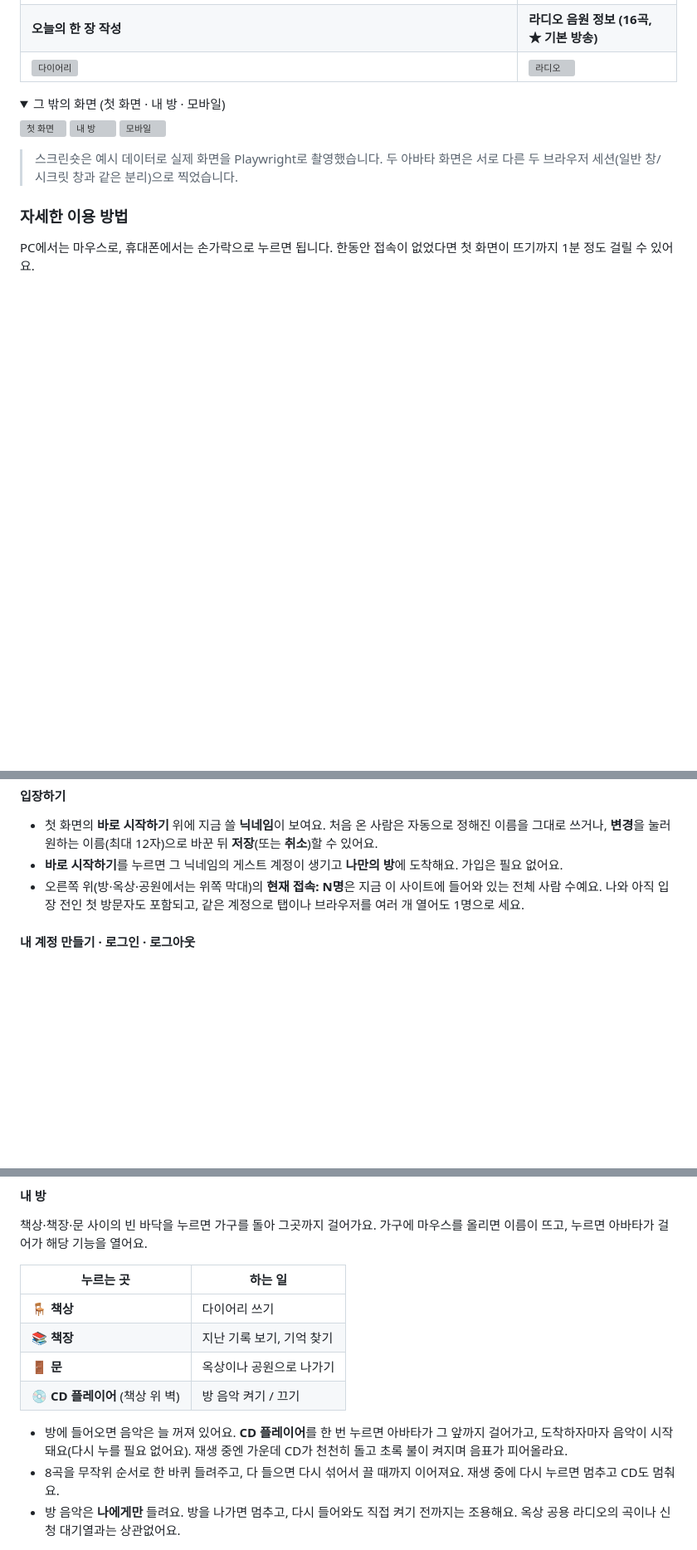
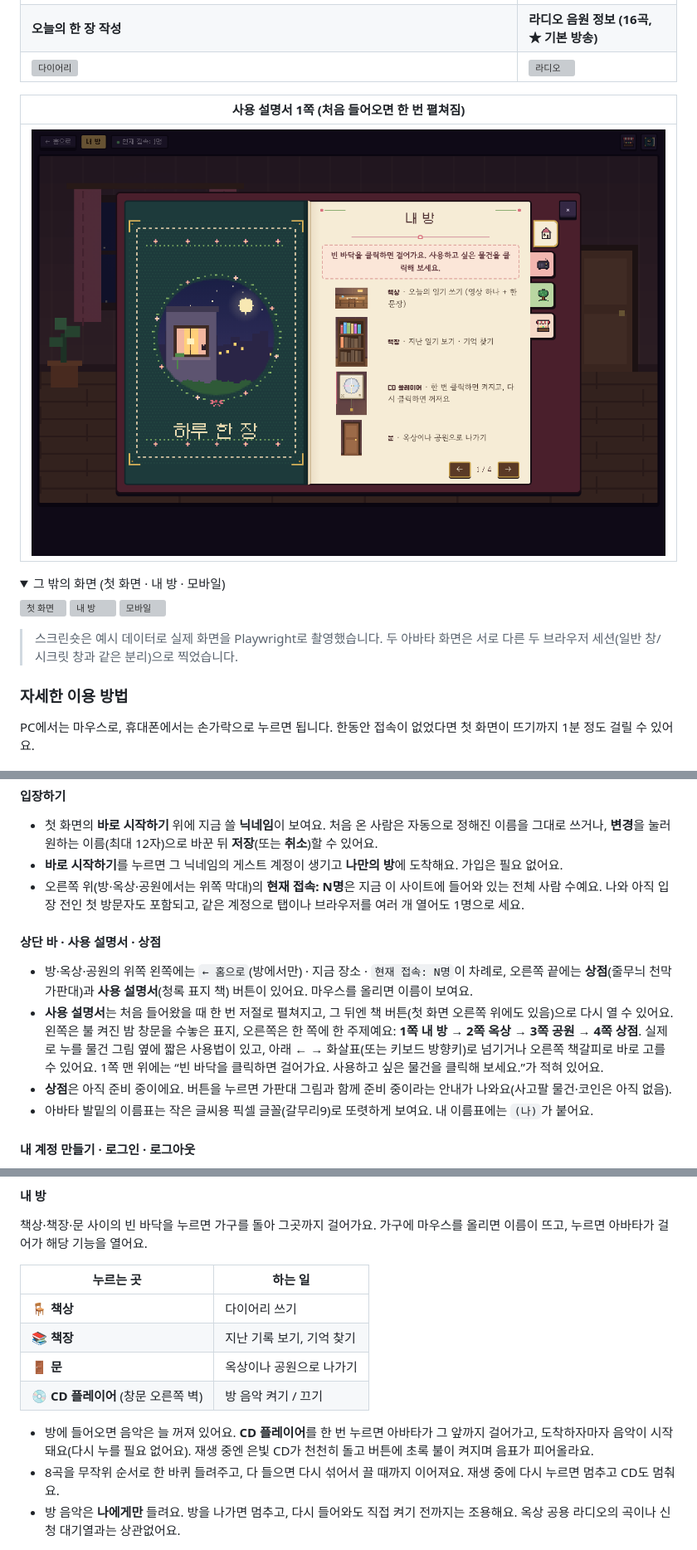
Before and after one commit to isoomin2003-gif/business-agent2, a Markdown page: README.md, 3 parts joined by grey strips. Shown at 83% size. GitHub-like rendering; pictures changed too: docs/screenshots/14-manual.png (added); folded sections open; blank space fills up the shorter version; grey boxes are pictures that could not be loaded.

```diff
--- a/README.md
+++ b/README.md
@@ -52,6 +52,10 @@
 | ![공원](docs/screenshots/09-park.png) | ![소원 나무](docs/screenshots/10-wish-tree.png) |
 | **오늘의 한 장 작성** | **라디오 음원 정보 (16곡, ★ 기본 방송)** |
 | ![다이어리](docs/screenshots/03-diary.png) | ![라디오](docs/screenshots/07-radio-credits.png) |
+
+| **사용 설명서 1쪽 (처음 들어오면 한 번 펼쳐짐)** |
+|---|
+| ![사용 설명서](docs/screenshots/14-manual.png) |
 
 <details><summary>그 밖의 화면 (첫 화면 · 내 방 · 모바일)</summary>
 
@@ -71,6 +75,12 @@ PC에서는 마우스로, 휴대폰에서는 손가락으로 누르면 됩니다
 - **바로 시작하기**를 누르면 그 닉네임의 게스트 계정이 생기고 **나만의 방**에 도착해요. 가입은 필요 없어요.
 - 오른쪽 위(방·옥상·공원에서는 위쪽 막대)의 **현재 접속: N명**은 지금 이 사이트에 들어와 있는 전체 사람 수예요. 나와 아직 입장 전인 첫 방문자도 포함되고, 같은 계정으로 탭이나 브라우저를 여러 개 열어도 1명으로 세요.
 
+#### 상단 바 · 사용 설명서 · 상점
+- 방·옥상·공원의 위쪽 왼쪽에는 `← 홈으로`(방에서만) · 지금 장소 · `현재 접속: N명`이 차례로, 오른쪽 끝에는 **상점**(줄무늬 천막 가판대)과 **사용 설명서**(청록 표지 책) 버튼이 있어요. 마우스를 올리면 이름이 보여요.
+- **사용 설명서**는 처음 들어왔을 때 한 번 저절로 펼쳐지고, 그 뒤엔 책 버튼(첫 화면 오른쪽 위에도 있음)으로 다시 열 수 있어요. 왼쪽은 불 켜진 밤 창문을 수놓은 표지, 오른쪽은 한 쪽에 한 주제예요: **1쪽 내 방 → 2쪽 옥상 → 3쪽 공원 → 4쪽 상점**. 실제로 누를 물건 그림 옆에 짧은 사용법이 있고, 아래 **← →** 화살표(또는 키보드 방향키)로 넘기거나 오른쪽 책갈피로 바로 고를 수 있어요. 1쪽 맨 위에는 “빈 바닥을 클릭하면 걸어가요. 사용하고 싶은 물건을 클릭해 보세요.”가 적혀 있어요.
+- **상점**은 아직 준비 중이에요. 버튼을 누르면 가판대 그림과 함께 준비 중이라는 안내가 나와요(사고팔 물건·코인은 아직 없음).
+- 아바타 발밑의 이름표는 작은 글씨용 픽셀 글꼴(갈무리9)로 또렷하게 보여요. 내 이름표에는 `(나)`가 붙어요.
+
 #### 내 계정 만들기 · 로그인 · 로그아웃
 - **내 계정 만들기**: 첫 화면에서 누르고 **닉네임, 비밀번호(8자 이상), 비밀번호 확인**을 입력하면, 지금 쓰던 게스트가 그대로 정식 계정이 돼요. 방·다이어리·영상·소원이 모두 이어지고, 닉네임만 바꿔 쓰던 사람도 원래 브라우저에서 이렇게 하면 기록이 보존돼요.
   - 정식 닉네임은 한 계정만 쓸 수 있어요(대소문자·띄어쓰기만 다른 이름도 같은 이름). 이미 있으면 ‘이미 사용 중인 닉네임이에요’가 떠요. 임시 닉네임끼리는 겹쳐도 돼요.
@@ -88,9 +98,9 @@ PC에서는 마우스로, 휴대폰에서는 손가락으로 누르면 됩니다
 | 🪑 **책상** | 다이어리 쓰기 |
 | 📚 **책장** | 지난 기록 보기, 기억 찾기 |
 | 🚪 **문** | 옥상이나 공원으로 나가기 |
-| 💿 **CD 플레이어** (책상 위 벽) | 방 음악 켜기 / 끄기 |
+| 💿 **CD 플레이어** (창문 오른쪽 벽) | 방 음악 켜기 / 끄기 |
 
-- 방에 들어오면 음악은 늘 꺼져 있어요. **CD 플레이어**를 한 번 누르면 아바타가 그 앞까지 걸어가고, 도착하자마자 음악이 시작돼요(다시 누를 필요 없어요). 재생 중엔 가운데 CD가 천천히 돌고 초록 불이 켜지며 음표가 피어올라요.
+- 방에 들어오면 음악은 늘 꺼져 있어요. **CD 플레이어**를 한 번 누르면 아바타가 그 앞까지 걸어가고, 도착하자마자 음악이 시작돼요(다시 누를 필요 없어요). 재생 중엔 은빛 CD가 천천히 돌고 버튼에 초록 불이 켜지며 음표가 피어올라요.
 - 8곡을 무작위 순서로 한 바퀴 들려주고, 다 들으면 다시 섞어서 끌 때까지 이어져요. 재생 중에 다시 누르면 멈추고 CD도 멈춰요.
 - 방 음악은 **나에게만** 들려요. 방을 나가면 멈추고, 다시 들어와도 직접 켜기 전까지는 조용해요. 옥상 공용 라디오의 곡이나 신청 대기열과는 상관없어요.
 
```
Also changed, not shown: other parts of README.md (+6 -4 lines), public/fonts/README.md (+1 -1 lines), 10 other files.
